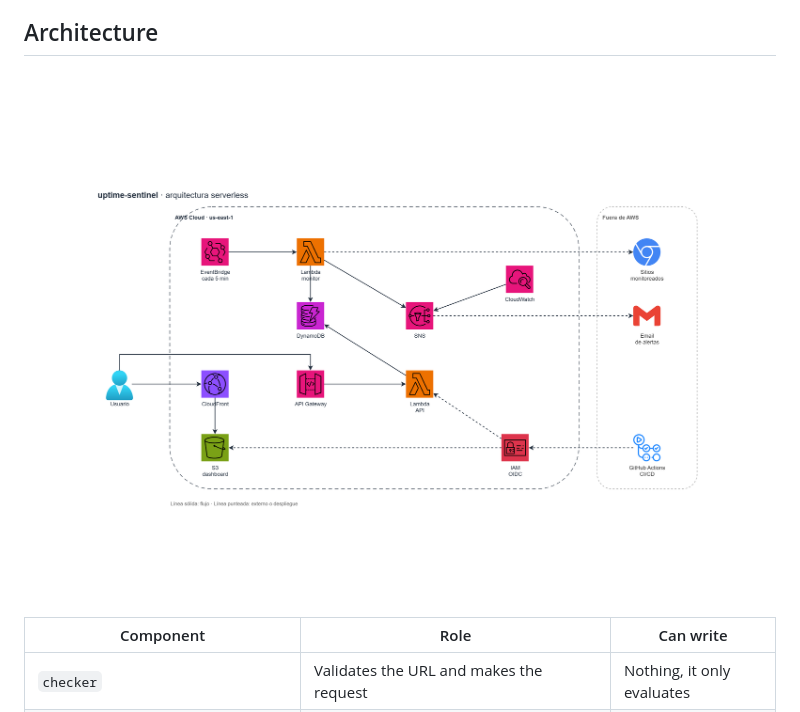
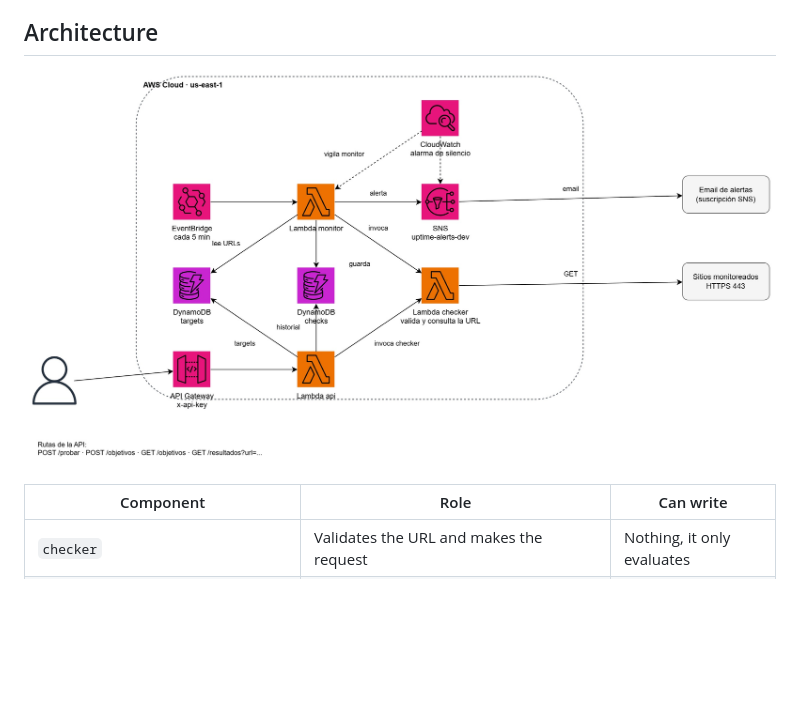
Before and after one commit to AlegreGonza/uptime-sentinel, a Markdown page: README.md, the part around the change. Rendered like a GitHub page; pictures changed too: docs/architecture.jpg (added), docs/architecture.png (deleted); blank space fills up the shorter version.

Commit message:
Replace architecture diagram and update README reference

```diff
--- a/README.md
+++ b/README.md
@@ -57,7 +57,7 @@ flowchart LR
 
 ## Architecture
 
-![Architecture diagram](docs/architecture.png)
+![Architecture diagram](docs/architecture.jpg)
 
 | Component | Role | Can write |
 |---|---|---|
```
